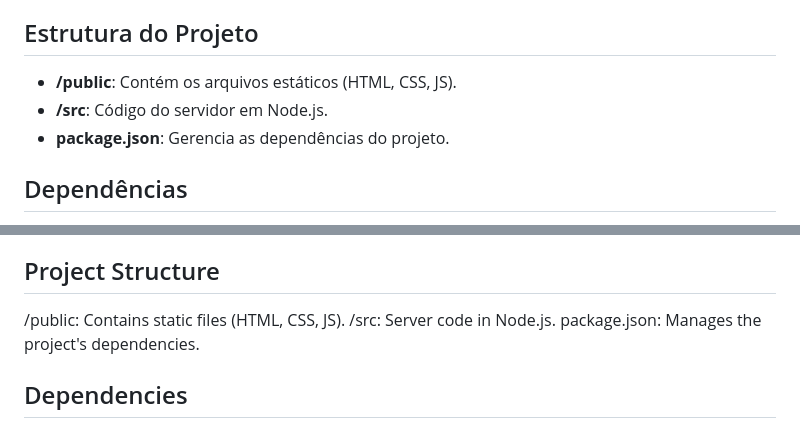
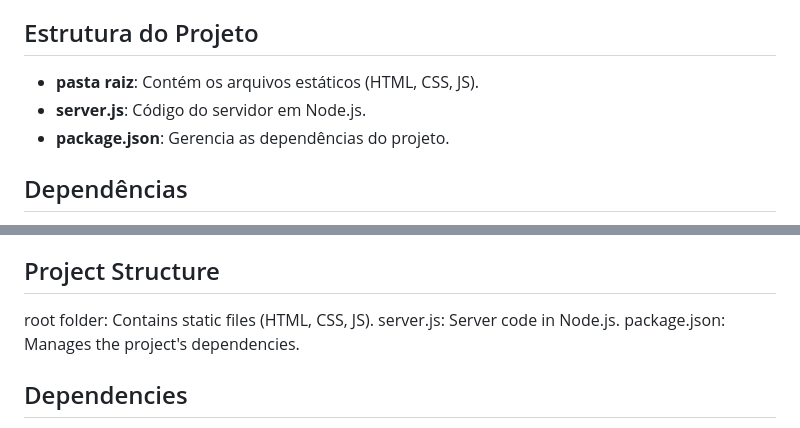
Before and after one commit to Mplimaa/Lp_Meio_Ambiente, a Markdown page: README.md, 2 parts joined by grey strips. GitHub-like rendering.

```diff
--- a/README.md
+++ b/README.md
@@ -16,8 +16,8 @@ Este projeto é uma landing page dedicada a conscientização sobre questões am
 
 ## Estrutura do Projeto
 
-- **/public**: Contém os arquivos estáticos (HTML, CSS, JS).
-- **/src**: Código do servidor em Node.js.
+- **pasta raiz**: Contém os arquivos estáticos (HTML, CSS, JS).
+- **server.js**: Código do servidor em Node.js.
 - **package.json**: Gerencia as dependências do projeto.
 
 ## Dependências
@@ -91,8 +91,8 @@ Chart.js: Library for creating graphs.
 
 ## Project Structure
 
-/public: Contains static files (HTML, CSS, JS).
-/src: Server code in Node.js.
+root folder: Contains static files (HTML, CSS, JS).
+server.js: Server code in Node.js.
 package.json: Manages the project's dependencies.
 
 
```
